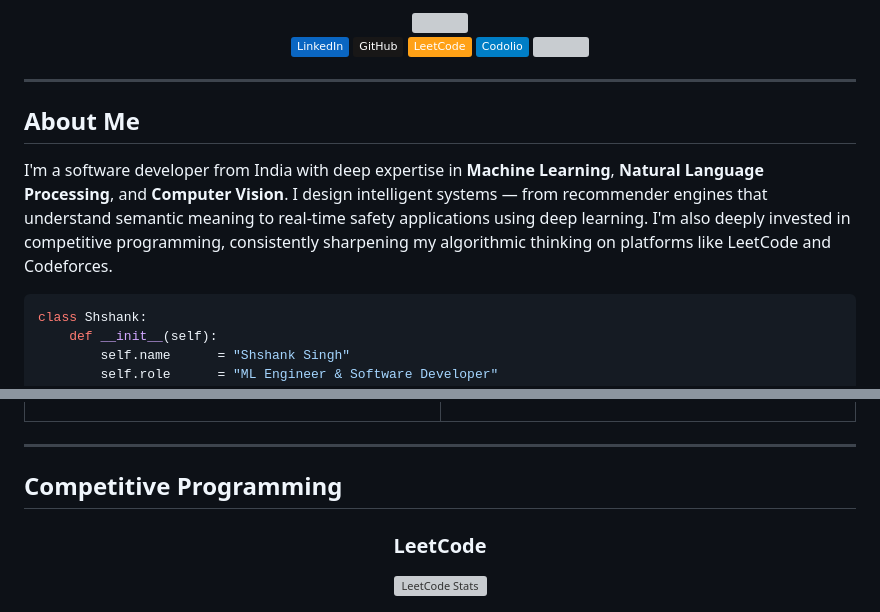
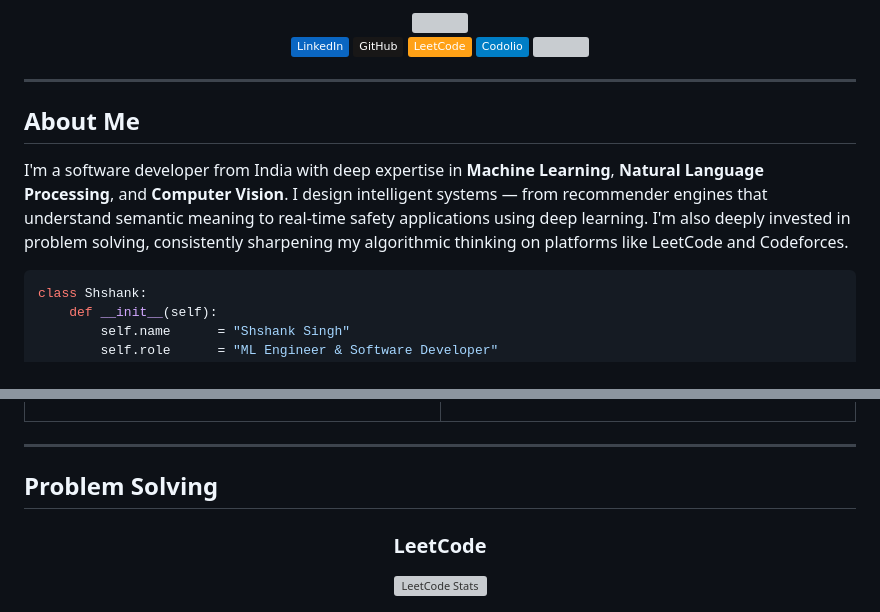
Before and after one commit to levithion/levithion, a Markdown page: README.md, 2 parts joined by grey strips. Drawn GitHub-style; badges without logos; grey boxes are pictures that could not be loaded.

Commit message:
docs: update profile description and section title from competitive programming to problem solving

````diff
--- a/README.md
+++ b/README.md
@@ -15,7 +15,7 @@
 
 ## About Me
 
-I'm a software developer from India with deep expertise in **Machine Learning**, **Natural Language Processing**, and **Computer Vision**. I design intelligent systems — from recommender engines that understand semantic meaning to real-time safety applications using deep learning. I'm also deeply invested in competitive programming, consistently sharpening my algorithmic thinking on platforms like LeetCode and Codeforces.
+I'm a software developer from India with deep expertise in **Machine Learning**, **Natural Language Processing**, and **Computer Vision**. I design intelligent systems — from recommender engines that understand semantic meaning to real-time safety applications using deep learning. I'm also deeply invested in problem solving, consistently sharpening my algorithmic thinking on platforms like LeetCode and Codeforces.
 
 ```python
 class Shshank:
@@ -191,7 +191,7 @@ me.say_hi()
 
 ---
 
-## Competitive Programming
+## Problem Solving
 
 <div align="center">
 
````
Also changed, not shown: other parts of README.md (+1 -1 lines).
